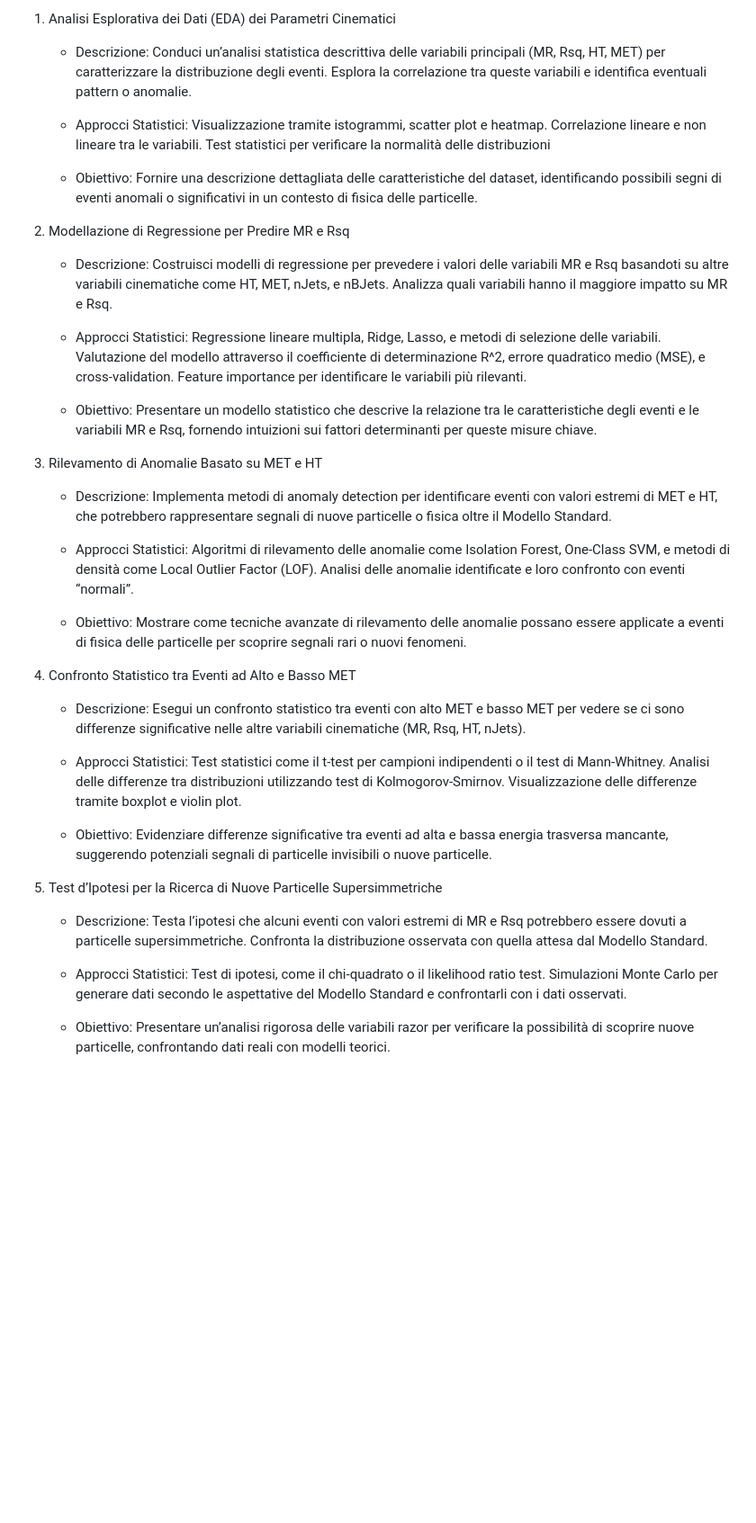
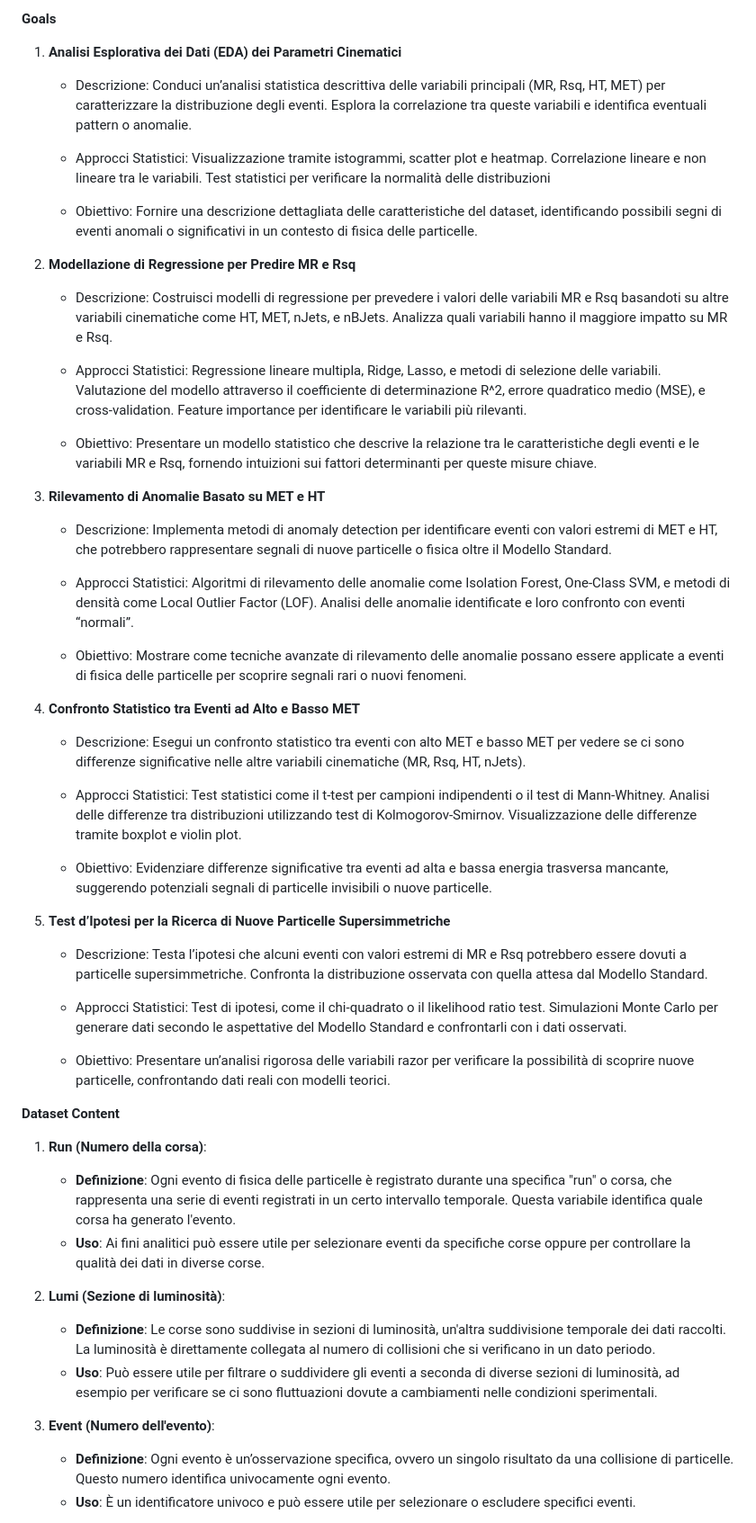
Before and after one commit to aldojacopovirno/hybrid-heart-classifier, a Markdown page: README.md, the part around one of its changes. Shown at 90% size. Rendered like a GitHub page; blank space fills up the shorter version.

```diff
--- a/README.md
+++ b/README.md
@@ -1,4 +1,6 @@
-1. Analisi Esplorativa dei Dati (EDA) dei Parametri Cinematici
+**Goals**
+
+1. **Analisi Esplorativa dei Dati (EDA) dei Parametri Cinematici**
 
 	- Descrizione:
 	Conduci un’analisi statistica descrittiva delle variabili principali (MR, Rsq, HT, MET) per caratterizzare la distribuzione degli eventi. Esplora la correlazione tra queste variabili e identifica eventuali pattern o anomalie.
@@ -11,7 +13,7 @@
 	- Obiettivo:
 	Fornire una descrizione dettagliata delle caratteristiche del dataset, identificando possibili segni di eventi anomali o significativi in un contesto di fisica delle particelle.
 
-2. Modellazione di Regressione per Predire MR e Rsq
+2. **Modellazione di Regressione per Predire MR e Rsq**
 
 	- Descrizione:
 	Costruisci modelli di regressione per prevedere i valori delle variabili MR e Rsq basandoti su altre variabili cinematiche come HT, MET, nJets, e nBJets. Analizza quali variabili hanno il maggiore impatto su MR e Rsq.
@@ -24,7 +26,7 @@
 	- Obiettivo:
 	Presentare un modello statistico che descrive la relazione tra le caratteristiche degli eventi e le variabili MR e Rsq, fornendo intuizioni sui fattori determinanti per queste misure chiave.
 
-3. Rilevamento di Anomalie Basato su MET e HT
+3. **Rilevamento di Anomalie Basato su MET e HT**
 
 	- Descrizione:
 	Implementa metodi di anomaly detection per identificare eventi con valori estremi di MET e HT, che potrebbero rappresentare segnali di nuove particelle o fisica oltre il Modello Standard.
@@ -36,7 +38,7 @@
 	- Obiettivo:
 	Mostrare come tecniche avanzate di rilevamento delle anomalie possano essere applicate a eventi di fisica delle particelle per scoprire segnali rari o nuovi fenomeni.
 
-5. Confronto Statistico tra Eventi ad Alto e Basso MET
+5. **Confronto Statistico tra Eventi ad Alto e Basso MET**
 
 	- Descrizione:
 	Esegui un confronto statistico tra eventi con alto MET e basso MET per vedere se ci sono differenze significative nelle altre variabili cinematiche (MR, Rsq, HT, nJets).
@@ -49,7 +51,7 @@
 	- Obiettivo:
 	 Evidenziare differenze significative tra eventi ad alta e bassa energia trasversa mancante, suggerendo potenziali segnali di particelle invisibili o nuove particelle.
 
-6. Test d’Ipotesi per la Ricerca di Nuove Particelle Supersimmetriche
+6. **Test d’Ipotesi per la Ricerca di Nuove Particelle Supersimmetriche**
 
 	- Descrizione:
 	Testa l’ipotesi che alcuni eventi con valori estremi di MR e Rsq potrebbero essere dovuti a particelle supersimmetriche. Confronta la distribuzione osservata con quella attesa dal Modello Standard.
@@ -60,3 +62,19 @@
 
 	- Obiettivo:
 	Presentare un’analisi rigorosa delle variabili razor per verificare la possibilità di scoprire nuove particelle, confrontando dati reali con modelli teorici.
+
+
+**Dataset Content**
+
+1. **Run (Numero della corsa)**:
+   - **Definizione**: Ogni evento di fisica delle particelle è registrato durante una specifica "run" o corsa, che rappresenta una serie di eventi registrati in un certo intervallo temporale. Questa variabile identifica quale corsa ha generato l'evento.
+   - **Uso**: Ai fini analitici può essere utile per selezionare eventi da specifiche corse oppure per controllare la qualità dei dati in diverse corse.
+
+2. **Lumi (Sezione di luminosità)**:
+   - **Definizione**: Le corse sono suddivise in sezioni di luminosità, un'altra suddivisione temporale dei dati raccolti. La luminosità è direttamente collegata al numero di collisioni che si verificano in un dato periodo.
+   - **Uso**: Può essere utile per filtrare o suddividere gli eventi a seconda di diverse sezioni di luminosità, ad esempio per verificare se ci sono fluttuazioni dovute a cambiamenti nelle condizioni sperimentali.
+
+3. **Event (Numero dell'evento)**:
+   - **Definizione**: Ogni evento è un’osservazione specifica, ovvero un singolo risultato da una collisione di particelle. Questo numero identifica univocamente ogni evento.
+   - **Uso**: È un identificatore univoco e può essere utile per selezionare o escludere specifici eventi.
+
```
Also changed, not shown: other parts of README.md (+31 -0 lines).
